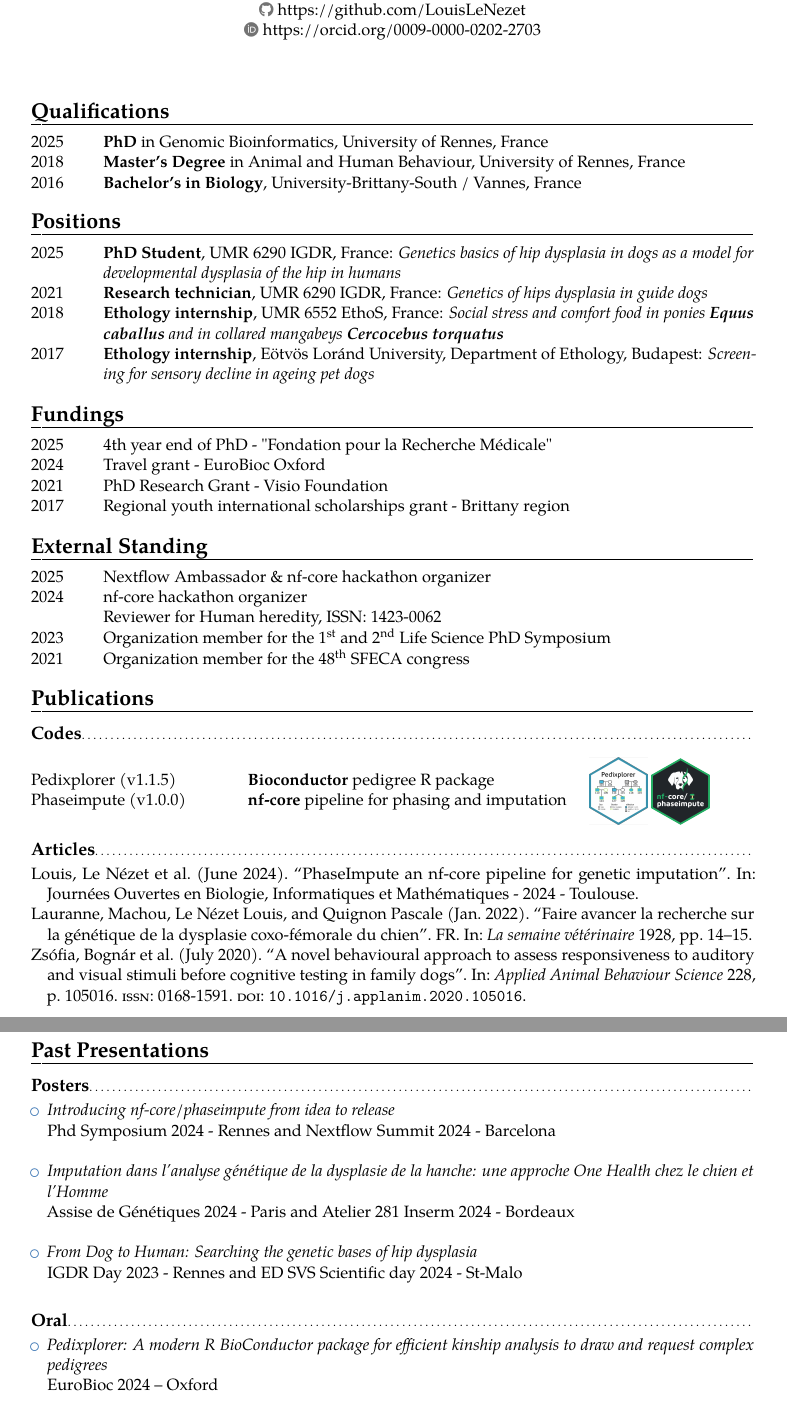
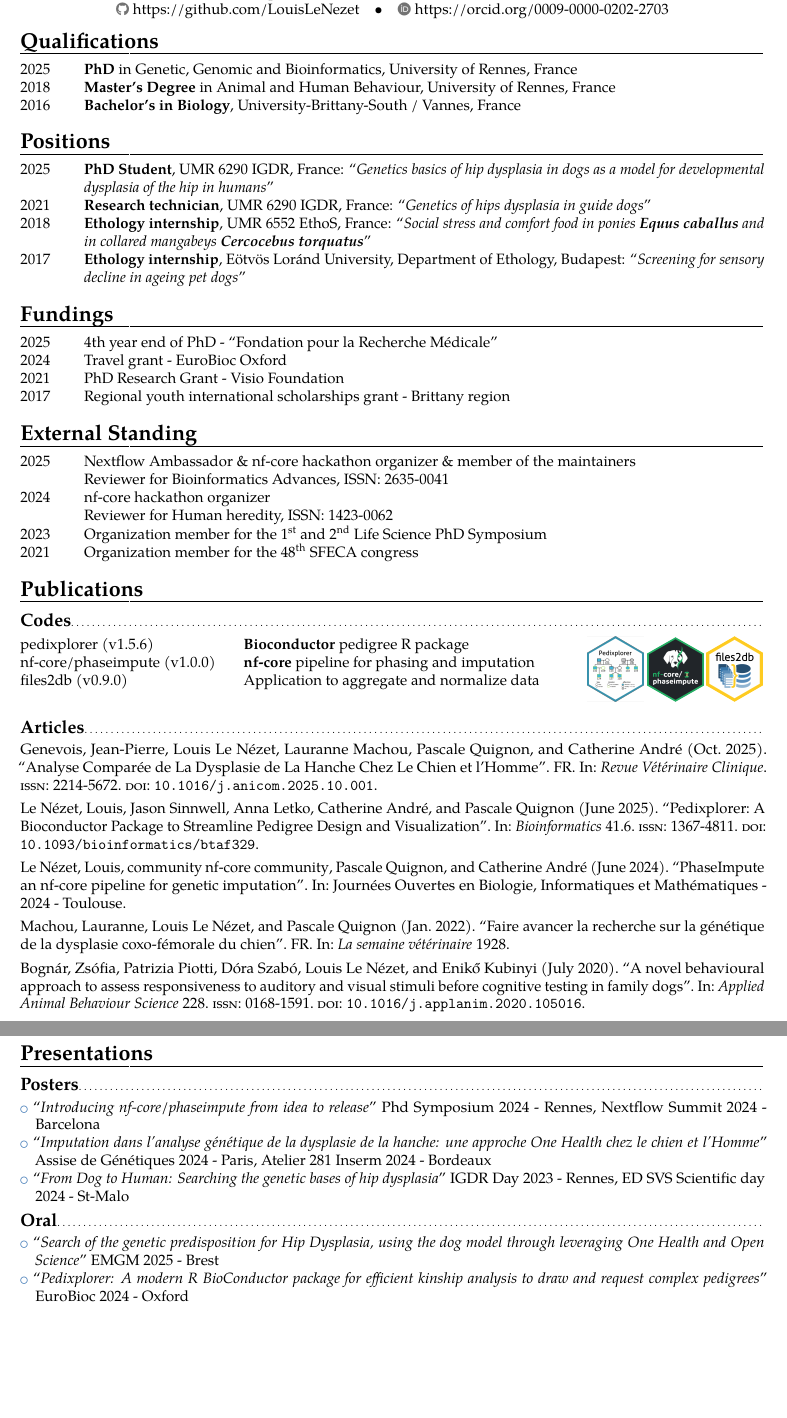
Before and after one commit to LouisLeNezet/louislenezet.github.io, a LaTeX CV (assets/CV/cv_llenezet_2025.tex, which reads assets/articles/LouisLeNezet.bib): two parts of pages 1 and 2 of 2, joined at a grey line, cut so that both start at the same text, the shorter picture padded with empty space. Compiled offline with pdfLaTeX.

Commit message:
Update CV and article

```diff
--- a/assets/CV/cv_llenezet_2025.tex
+++ b/assets/CV/cv_llenezet_2025.tex
@@ -18,9 +26,10 @@
+\setlength\bibitemsep{0.3\baselineskip}
 
 % Personal data
 \name{Le Nézet}{Louis}
 \address{5 bis rue de la Chèze}{35310 Cintré, France}
 \phone[mobile]{+33 604 044 915}
-\email{louis.lenezet@univ-rennes.fr}
+\email{louislenezet@gmail.com}
 \social[linkedin]{https://www.linkedin.com/in/louis-le-nezet/}
 \social[github]{https://github.com/LouisLeNezet}
 \social[orcid]{https://orcid.org/0009-0000-0202-2703}
@@ -30,27 +39,33 @@
 % Title
 \makecvtitle
 
+\vspace{-1cm}
+
 % Section: Qualifications
 \section{Qualifications}
-\begin{tabularx}{\textwidth}{p{0.1\textwidth} X}
-    2025 & \textbf{PhD} in Genomic Bioinformatics, University of Rennes, France \\
+\begin{tabularx}{\textwidth}{p{1.5cm} X}
+    2025 & \textbf{PhD} in Genetic, Genomic and Bioinformatics, University of Rennes, France \\
     2018 & \textbf{Master's Degree} in Animal and Human Behaviour, University of Rennes, France \\
     2016 & \textbf{Bachelor's in Biology}, University-Brittany-South / Vannes, France \\
 \end{tabularx}
 
 % Section: Positions
 \section{Positions}
-\begin{tabularx}{\textwidth}{p{0.1\textwidth} X}
-    2025 & \textbf{PhD Student}, UMR 6290 IGDR, France: \textit{Genetics basics of hip dysplasia in dogs as a model for developmental dysplasia of the hip in humans} \\
-    2021 & \textbf{Research technician}, UMR 6290 IGDR, France: \textit{Genetics of hips dysplasia in guide dogs} \\
-    2018 & \textbf{Ethology internship}, UMR 6552 EthoS, France: \textit{Social stress and comfort food in ponies \textbf{Equus caballus} and in collared mangabeys \textbf{Cercocebus torquatus}} \\
-    2017 & \textbf{Ethology internship}, Eötvös Loránd University, Department of Ethology, Budapest: \textit{Screening for sensory decline in ageing pet dogs} \\
+\begin{tabularx}{\textwidth}{p{1.5cm} X}
+    2025 & \textbf{PhD Student}, UMR 6290 IGDR, France:
+        \enquote{\textit{Genetics basics of hip dysplasia in dogs as a model for developmental dysplasia of the hip in humans}} \\
+    2021 & \textbf{Research technician}, UMR 6290 IGDR, France:
+        \enquote{\textit{Genetics of hips dysplasia in guide dogs}} \\
+    2018 & \textbf{Ethology internship}, UMR 6552 EthoS, France:
+        \enquote{\textit{Social stress and comfort food in ponies \textbf{Equus caballus} and in collared mangabeys \textbf{Cercocebus torquatus}}} \\
+    2017 & \textbf{Ethology internship}, Eötvös Loránd University, Department of Ethology, Budapest:
+        \enquote{\textit{Screening for sensory decline in ageing pet dogs}} \\
 \end{tabularx}
 
 % Section: Fundings
 \section{Fundings}
-\begin{tabularx}{\textwidth}{p{0.1\textwidth} X}
-    2025 & 4th year end of PhD - "Fondation pour la Recherche Médicale" \\
+\begin{tabularx}{\textwidth}{p{1.5cm} X}
+    2025 & 4th year end of PhD - \enquote{Fondation pour la Recherche Médicale} \\
     2024 & Travel grant - EuroBioc Oxford \\
     2021 & PhD Research Grant - Visio Foundation \\
     2017 & Regional youth international scholarships grant - Brittany region \\
@@ -58,10 +73,11 @@
 
 % Section: External Standing
 \section{External Standing}
-\begin{tabularx}{\textwidth}{p{0.1\textwidth} X}
-    2025 & Nextflow Ambassador \& nf-core hackathon organizer \\
+\begin{tabularx}{\textwidth}{p{1.5cm} X}
+    2025 & Nextflow Ambassador \& nf-core hackathon organizer \& member of the maintainers \\
+        & Reviewer for Bioinformatics Advances, ISSN: 2635-0041 \\
     2024 & nf-core hackathon organizer \\
-    & Reviewer for Human heredity, ISSN: 1423-0062 \\
+        & Reviewer for Human heredity, ISSN: 1423-0062 \\
     2023 & Organization member for the 1\textsuperscript{st} and 2\textsuperscript{nd} Life Science PhD Symposium \\
     2021 & Organization member for the 48\textsuperscript{th} SFECA congress \\
 \end{tabularx}
@@ -71,22 +87,20 @@
 
 \subsection{Codes}
 \begin{tabularx}{\textwidth}{p{0.3\textwidth} p{0.45\textwidth} p{0.25\textwidth}}
-    &
-    & \multirow{4}{*}{
-        \begin{minipage}{0.2\textwidth} % Restrict image area
-            \centering
-            \href{https://www.bioconductor.org/packages/release/bioc/html/Pedixplorer.html}{\includegraphics[width=0.4\linewidth]{../img/pedixplorer/icon_Pedixplorer.png}}
-            \href{https://nf-co.re/phaseimpute}{\includegraphics[width=0.4\linewidth]{../img/phaseimpute/nf-core-phaseimpute_hexagonal_logo.png}}
-        \end{minipage}
-    } \\
-    \href{https://www.bioconductor.org/packages/release/bioc/html/Pedixplorer.html}{Pedixplorer (v1.1.5)}
-    & \textbf{Bioconductor} pedigree R package
-    & \\
-    \href{https://nf-co.re/phaseimpute}{Phaseimpute (v1.0.0)}
-        & \textbf{nf-core} pipeline for phasing and imputation
-        & \\
-    & & \\
+    \href{https://www.bioconductor.org/packages/release/bioc/html/Pedixplorer.html}{pedixplorer (v1.5.6)} & \textbf{Bioconductor} pedigree R package &
+        \multirow{3}{*}{
+            \begin{minipage}{0.25\textwidth} % Restrict image area
+                \centering
+                \href{https://www.bioconductor.org/packages/release/bioc/html/Pedixplorer.html}{\includegraphics[width=0.3\linewidth]{../img/pedixplorer/icon_Pedixplorer.png}}
+                \href{https://nf-co.re/phaseimpute}{\includegraphics[width=0.3\linewidth]{../img/phaseimpute/nf-core-phaseimpute_hexagonal_logo.png}}
+                \href{https://github.com/LouisLeNezet/Files2DB}{\includegraphics[width=0.3\linewidth]{../img/files2db/files2db_hexagonal_logo.png}}
+            \end{minipage}
+        } \\
+    \href{https://nf-co.re/phaseimpute}{nf-core/phaseimpute (v1.0.0)} & \textbf{nf-core} pipeline for phasing and imputation & \\
+    \href{https://github.com/LouisLeNezet/Files2DB}{files2db (v0.9.0)} & Application to aggregate and normalize data & \\
 \end{tabularx}
+
+\vspace{0.5cm}
 
 \subsection{Articles}
 \begingroup
@@ -95,20 +109,23 @@
 \printbibliography
 \endgroup
 
-% Section: Past Presentations
-\section{Past Presentations}
+\clearpage
+
+% Section: Presentations
+\section{Presentations}
     \subsection{Posters}
         \begin{itemize}
-            \item \textit{Introducing nf-core/phaseimpute from idea to release} \newline
-            Phd Symposium 2024 - Rennes and Nextflow Summit 2024 - Barcelona \\
-            \item \textit{Imputation dans l'analyse génétique de la dysplasie de la hanche: une approche One Health chez le chien et l’Homme} \newline
-            Assise de Génétiques 2024 - Paris and Atelier 281 Inserm 2024 - Bordeaux \\
-            \item \textit{From Dog to Human: Searching the genetic bases of hip dysplasia} \newline
-            IGDR Day 2023 - Rennes and ED SVS Scientific day 2024 - St-Malo \\
+            \item \enquote{\textit{Introducing nf-core/phaseimpute from idea to release}}
+            Phd Symposium 2024 - Rennes, Nextflow Summit 2024 - Barcelona
+            \item \enquote{\textit{Imputation dans l'analyse génétique de la dysplasie de la hanche: une approche One Health chez le chien et l'Homme}}
+            Assise de Génétiques 2024 - Paris, Atelier 281 Inserm 2024 - Bordeaux
+            \item \enquote{\textit{From Dog to Human: Searching the genetic bases of hip dysplasia}}
+            IGDR Day 2023 - Rennes, ED SVS Scientific day 2024 - St-Malo
         \end{itemize}
-
     \subsection{Oral}
         \begin{itemize}
-            \item \textit{Pedixplorer: A modern R BioConductor package for efficient kinship analysis to draw and request complex pedigrees} \newline
-            EuroBioc 2024 – Oxford \\
-            \item \textit{nf-core pipeline for genetic imputation: PhaseImpute} \newline
+            \item \enquote{\textit{Search of the genetic predisposition for Hip Dysplasia, using the dog model through leveraging One Health and Open Science}}
+            EMGM 2025 - Brest
+            \item \enquote{\textit{Pedixplorer: A modern R BioConductor package for efficient kinship analysis to draw and request complex pedigrees}}
+            EuroBioc 2024 - Oxford
+            \item \enquote{\textit{nf-core pipeline for genetic imputation: PhaseImpute}}
--- a/assets/articles/LouisLeNezet.bib
+++ b/assets/articles/LouisLeNezet.bib
@@ -45,0 +48,5 @@ In summary, our dedicated nf-core pipeline offers a comprehensive solution for g
+	title = {Analyse Compar\'ee de La Dysplasie de La Hanche Chez Le Chien et l'{{Homme}}},
+	author = {Genevois, Jean-Pierre and Le N\'ezet, Louis and Machou, Lauranne and Quignon, Pascale and Andr\'e, Catherine},
+	language = {FR},
+	month = oct,
+	year = {2025},
@@ -45,0 +56 @@ In summary, our dedicated nf-core pipeline offers a comprehensive solution for g
+	doi = {10.1016/j.anicom.2025.10.001},
@@ -45,0 +64,16 @@ In summary, our dedicated nf-core pipeline offers a comprehensive solution for g
+	title = {Pedixplorer: A {{Bioconductor}} Package to Streamline Pedigree Design and Visualization},
+	shorttitle = {Pedixplorer},
+	author = {Le N\'ezet, Louis and Sinnwell, Jason and Letko, Anna and Andr\'e, Catherine and Quignon, Pascale},
+	month = jun,
+	year = {2025},
+	journaltitle = {Bioinformatics},
+	shortjournal = {Bioinformatics},
+	volume = {41},
+	number = {6},
+	pages = {btaf329},
+	issn = {1367-4811},
+	doi = {10.1093/bioinformatics/btaf329},
+	url = {https://doi.org/10.1093/bioinformatics/btaf329},
+	abstract = {Understanding kinship relationships is fundamental to genetic research, particularly in the context of genetic linkage studies and population genetics. Pedigree design and analysis are a prerequisite for these investigations. The legacy kinship2 CRAN package has been a cornerstone in this area; however, the need for handling larger and more complex datasets necessitates an updated, flexible, and user-friendly toolset. To address this issue, we present Pedixplorer, a novel Bioconductor package designed to enhance kinship analyses with modern functionality and usability, especially in large multigeneration complex pedigrees with inbreeding loops, which are frequently seen in domestic animal breeding.Pedixplorer builds upon the robust foundation of kinship2, integrating Bioconductor standards and most recent programming practices. Its core component is the S4 Pedigree object, facilitating efficient representation of complex pedigrees. The new functions enable automatic querying, filtering, and trimming of large pedigrees, while the graphical functions have been rewritten for better customization in pedigree visualizations. Additionally, Pedixplorer offers a comprehensive Shiny application, accessible both locally and via a dedicated website, allowing non-R users to easily create, filter, and customize pedigrees.The Pedixplorer package is freely available at: https://www.bioconductor.org/packages/release/bioc/html/Pedixplorer.html with additional documentation at https://louislenezet.github.io/Pedixplorer. A user-friendly web application is available at: https://pedixplorer.univ-rennes.fr.},
+	file = {/assets/articles/LeNezet_2025.pdf}
+}
```
Also changed, not shown: README.md, assets/CV/cv_llenezet_2025.pdf, assets/CV/cv_llenezet_2025_0.jpg (deleted), assets/CV/cv_llenezet_2025_1.jpg, assets/CV/cv_llenezet_2025_2.jpg (added), assets/articles/LeNezet_2025.pdf (added), assets/img/files2db/files2db_hexagonal_logo.png (added), assets/CV/cv_llenezet_2025.tex (29 more changed lines), assets/articles/LouisLeNezet.bib (18 more changed lines), 1 other file.
